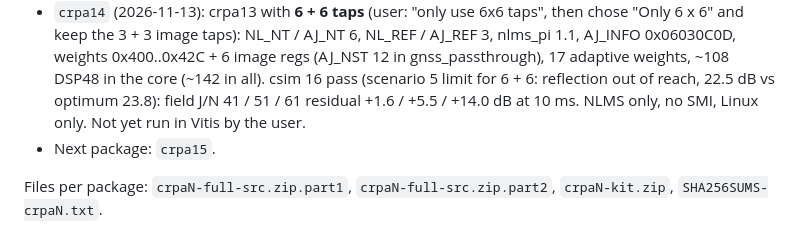
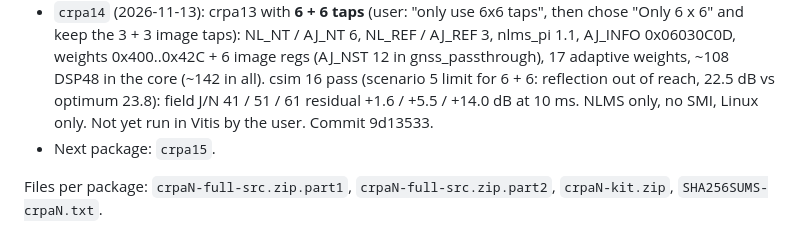
Before and after one commit to vermaelectronics/Camera_Vision_Project, a Markdown page: CLAUDE.md, the part around the change. GitHub-like rendering.

```diff
--- a/CLAUDE.md
+++ b/CLAUDE.md
@@ -79,7 +79,7 @@ Name each new design-A (pass-through + CRPA) package with the next number:
   AJ_INFO 0x06030C0D, weights 0x400..0x42C + 6 image regs (AJ_NST 12 in gnss_passthrough), 17
   adaptive weights, ~108 DSP48 in the core (~142 in all). csim 16 pass (scenario 5 limit for 6 + 6:
   reflection out of reach, 22.5 dB vs optimum 23.8): field J/N 41 / 51 / 61 residual +1.6 / +5.5 /
-  +14.0 dB at 10 ms. NLMS only, no SMI, Linux only. Not yet run in Vitis by the user.
+  +14.0 dB at 10 ms. NLMS only, no SMI, Linux only. Not yet run in Vitis by the user. Commit 9d13533.
 - Next package: `crpa15`.
 
 Files per package: `crpaN-full-src.zip.part1`, `crpaN-full-src.zip.part2`,
```
